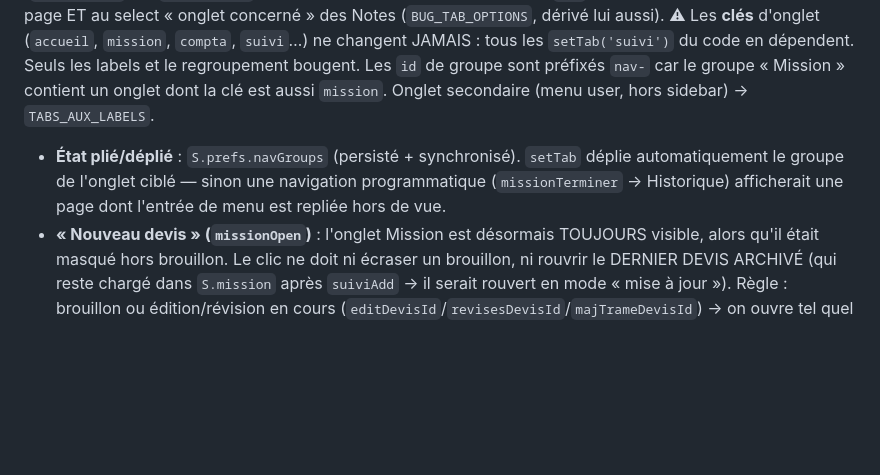
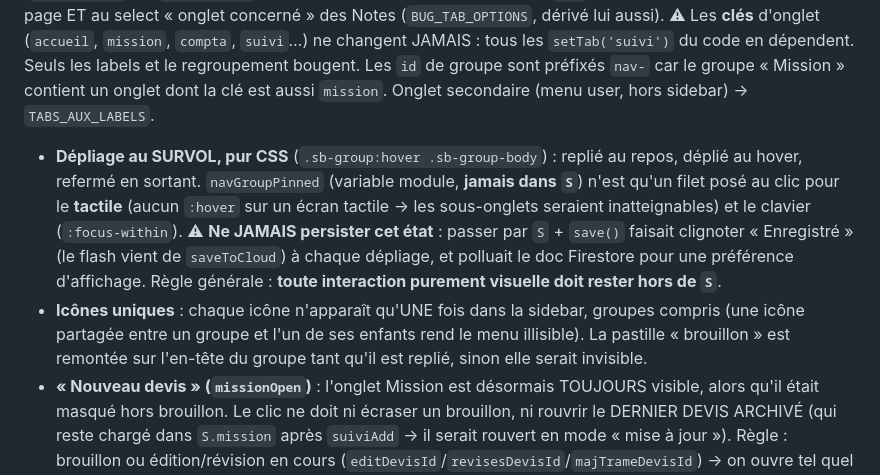
Before and after one commit to mhuur/Photo, a Markdown page: CLAUDE.md, the part around the change. GitHub-like rendering; blank space fills up the shorter version.

Commit message:
docs(claude): nav au survol, zéro état persisté, icônes uniques
Règle générale : toute interaction purement visuelle reste hors de S — sinon
save() déclenche le flash « Enregistré » et alourdit le doc Firestore.

Co-Authored-By: Claude Opus 4.8 (1M context) <noreply@anthropic.com>

```diff
--- a/CLAUDE.md
+++ b/CLAUDE.md
@@ -44,7 +44,8 @@ grep -nE "^function r[A-Z]" index.html    # liste tous les renderers (rXX)
 
 **Navigation — `NAV` = source unique** : sidebar en 2 groupes dépliables (`Mission` : Suivi devis / Nouveau devis / Catalogue / Clients / Mon Profil — `Comptabilité` : Bilan comptable / Historique / Achats). `TABS` en est **dérivé** (`NAV.flatMap`), et `pageTitle()` en découle → renommer un label dans `NAV` propage à la sidebar, au h1 de la page ET au select « onglet concerné » des Notes (`BUG_TAB_OPTIONS`, dérivé lui aussi). ⚠ Les **clés** d'onglet (`accueil`, `mission`, `compta`, `suivi`…) ne changent JAMAIS : tous les `setTab('suivi')` du code en dépendent. Seuls les labels et le regroupement bougent. Les `id` de groupe sont préfixés `nav-` car le groupe « Mission » contient un onglet dont la clé est aussi `mission`. Onglet secondaire (menu user, hors sidebar) → `TABS_AUX_LABELS`.
 
-- **État plié/déplié** : `S.prefs.navGroups` (persisté + synchronisé). `setTab` déplie automatiquement le groupe de l'onglet ciblé — sinon une navigation programmatique (`missionTerminer` → Historique) afficherait une page dont l'entrée de menu est repliée hors de vue.
+- **Dépliage au SURVOL, pur CSS** (`.sb-group:hover .sb-group-body`) : replié au repos, déplié au hover, refermé en sortant. `navGroupPinned` (variable module, **jamais dans `S`**) n'est qu'un filet posé au clic pour le **tactile** (aucun `:hover` sur un écran tactile → les sous-onglets seraient inatteignables) et le clavier (`:focus-within`). ⚠ **Ne JAMAIS persister cet état** : passer par `S` + `save()` faisait clignoter « Enregistré » (le flash vient de `saveToCloud`) à chaque dépliage, et polluait le doc Firestore pour une préférence d'affichage. Règle générale : **toute interaction purement visuelle doit rester hors de `S`**.
+- **Icônes uniques** : chaque icône n'apparaît qu'UNE fois dans la sidebar, groupes compris (une icône partagée entre un groupe et l'un de ses enfants rend le menu illisible). La pastille « brouillon » est remontée sur l'en-tête du groupe tant qu'il est replié, sinon elle serait invisible.
 - **« Nouveau devis » (`missionOpen`)** : l'onglet Mission est désormais TOUJOURS visible, alors qu'il était masqué hors brouillon. Le clic ne doit ni écraser un brouillon, ni rouvrir le DERNIER DEVIS ARCHIVÉ (qui reste chargé dans `S.mission` après `suiviAdd` → il serait rouvert en mode « mise à jour »). Règle : brouillon ou édition/révision en cours (`editDevisId`/`revisesDevisId`/`majTrameDevisId`) → on ouvre tel quel ; sinon → `missionNew()` (table rase).
 
 ## Conventions
```
